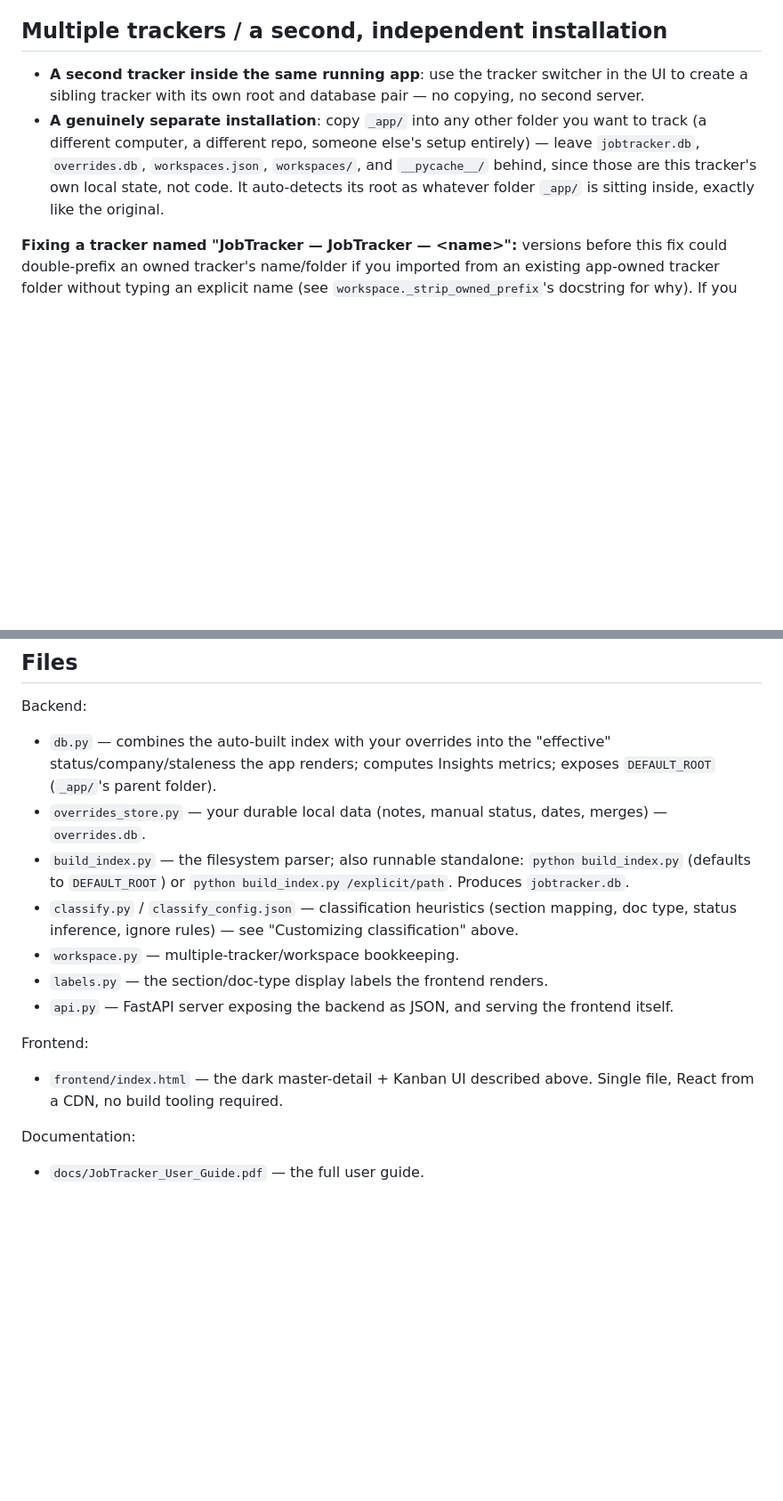
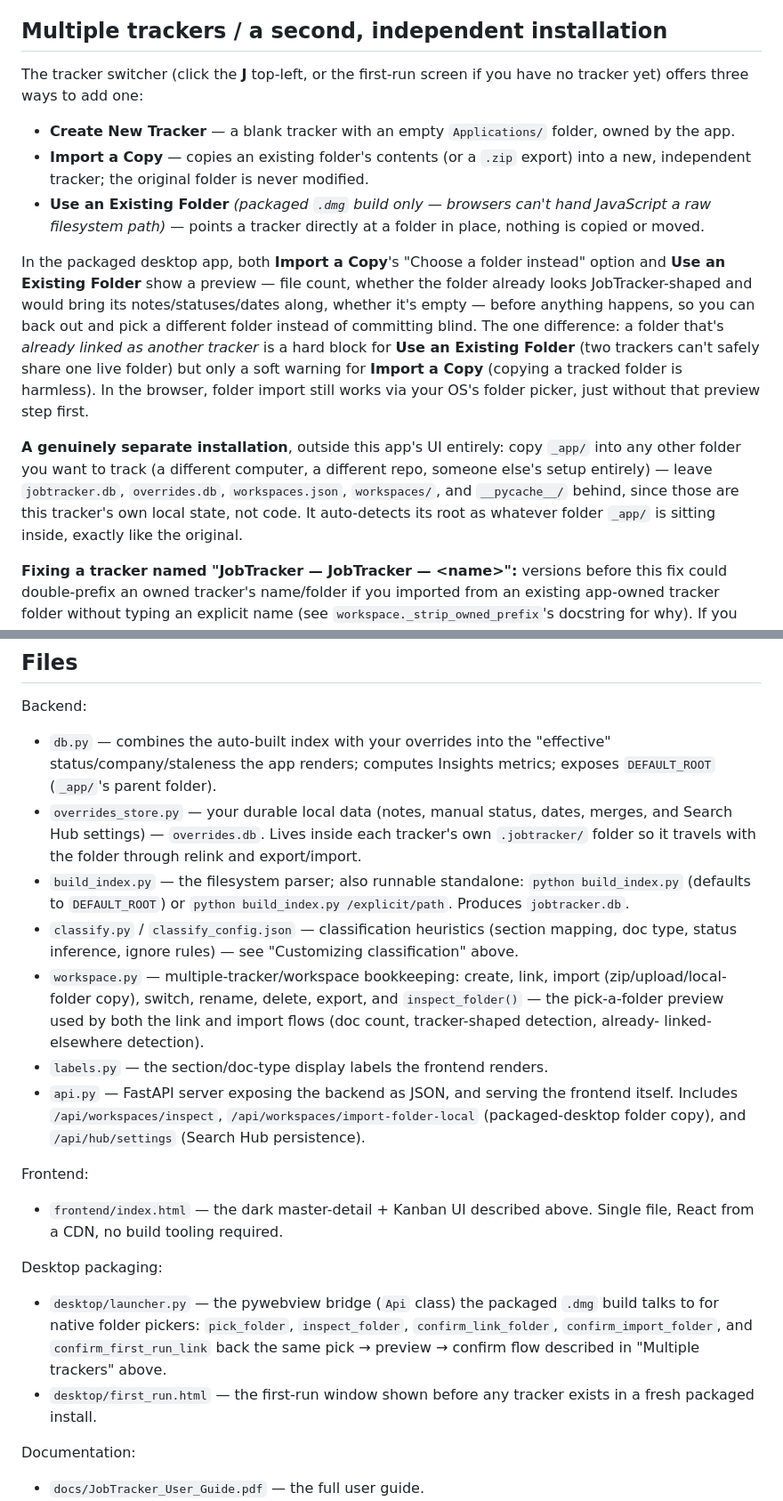
Before and after one commit to willmaddock/jobtracker-hub, a Markdown page: README.md, 2 parts joined by grey strips. Shown at 89% size. Rendered like a GitHub page; blank space fills up the shorter version.

Commit message:
Update README for Items 1-5: link/import preview flow, Search Hub persistence, test count

```diff
--- a/README.md
+++ b/README.md
@@ -302,15 +320,37 @@ meant to be committed.
 
 ## Multiple trackers / a second, independent installation
 
-- **A second tracker inside the same running app**: use the tracker
-  switcher in the UI to create a sibling tracker with its own root and
-  database pair — no copying, no second server.
-- **A genuinely separate installation**: copy `_app/` into any other
-  folder you want to track (a different computer, a different repo,
-  someone else's setup entirely) — leave `jobtracker.db`, `overrides.db`,
-  `workspaces.json`, `workspaces/`, and `__pycache__/` behind, since those
-  are this tracker's own local state, not code. It auto-detects its root
-  as whatever folder `_app/` is sitting inside, exactly like the original.
+The tracker switcher (click the **J** top-left, or the first-run screen
+if you have no tracker yet) offers three ways to add one:
+
+- **Create New Tracker** — a blank tracker with an empty `Applications/`
+  folder, owned by the app.
+- **Import a Copy** — copies an existing folder's contents (or a `.zip`
+  export) into a new, independent tracker; the original folder is never
+  modified.
+- **Use an Existing Folder** *(packaged `.dmg` build only — browsers
+  can't hand JavaScript a raw filesystem path)* — points a tracker
+  directly at a folder in place, nothing is copied or moved.
+
+In the packaged desktop app, both **Import a Copy**'s "Choose a folder
+instead" option and **Use an Existing Folder** show a preview — file
+count, whether the folder already looks JobTracker-shaped and would
+bring its notes/statuses/dates along, whether it's empty — before
+anything happens, so you can back out and pick a different folder
+instead of committing blind. The one difference: a folder that's
+*already linked as another tracker* is a hard block for **Use an
+Existing Folder** (two trackers can't safely share one live folder) but
+only a soft warning for **Import a Copy** (copying a tracked folder is
+harmless). In the browser, folder import still works via your OS's
+folder picker, just without that preview step first.
+
+**A genuinely separate installation**, outside this app's UI entirely:
+copy `_app/` into any other folder you want to track (a different
+computer, a different repo, someone else's setup entirely) — leave
+`jobtracker.db`, `overrides.db`, `workspaces.json`, `workspaces/`, and
+`__pycache__/` behind, since those are this tracker's own local state,
+not code. It auto-detects its root as whatever folder `_app/` is sitting
+inside, exactly like the original.
 
 **Fixing a tracker named "JobTracker — JobTracker — \<name\>":** versions
 before this fix could double-prefix an owned tracker's name/folder if you
@@ -340,21 +380,38 @@ Backend:
   "effective" status/company/staleness the app renders; computes Insights
   metrics; exposes `DEFAULT_ROOT` (`_app/`'s parent folder).
 - `overrides_store.py` — your durable local data (notes, manual status,
-  dates, merges) — `overrides.db`.
+  dates, merges, and Search Hub settings) — `overrides.db`. Lives inside
+  each tracker's own `.jobtracker/` folder so it travels with the folder
+  through relink and export/import.
 - `build_index.py` — the filesystem parser; also runnable standalone:
   `python build_index.py` (defaults to `DEFAULT_ROOT`) or
   `python build_index.py /explicit/path`. Produces `jobtracker.db`.
 - `classify.py` / `classify_config.json` — classification heuristics
   (section mapping, doc type, status inference, ignore rules) — see
   "Customizing classification" above.
-- `workspace.py` — multiple-tracker/workspace bookkeeping.
+- `workspace.py` — multiple-tracker/workspace bookkeeping: create, link,
+  import (zip/upload/local-folder copy), switch, rename, delete, export,
+  and `inspect_folder()` — the pick-a-folder preview used by both the
+  link and import flows (doc count, tracker-shaped detection, already-
+  linked-elsewhere detection).
 - `labels.py` — the section/doc-type display labels the frontend renders.
 - `api.py` — FastAPI server exposing the backend as JSON, and serving
-  the frontend itself.
+  the frontend itself. Includes `/api/workspaces/inspect`,
+  `/api/workspaces/import-folder-local` (packaged-desktop folder copy),
+  and `/api/hub/settings` (Search Hub persistence).
 
 Frontend:
 - `frontend/index.html` — the dark master-detail + Kanban UI described
   above. Single file, React from a CDN, no build tooling required.
+
+Desktop packaging:
+- `desktop/launcher.py` — the pywebview bridge (`Api` class) the packaged
+  `.dmg` build talks to for native folder pickers: `pick_folder`,
+  `inspect_folder`, `confirm_link_folder`, `confirm_import_folder`, and
+  `confirm_first_run_link` back the same pick → preview → confirm flow
+  described in "Multiple trackers" above.
+- `desktop/first_run.html` — the first-run window shown before any
+  tracker exists in a fresh packaged install.
 
 Documentation:
 - `docs/JobTracker_User_Guide.pdf` — the full user guide.
```
Also changed, not shown: other parts of README.md (+29 -11 lines).
